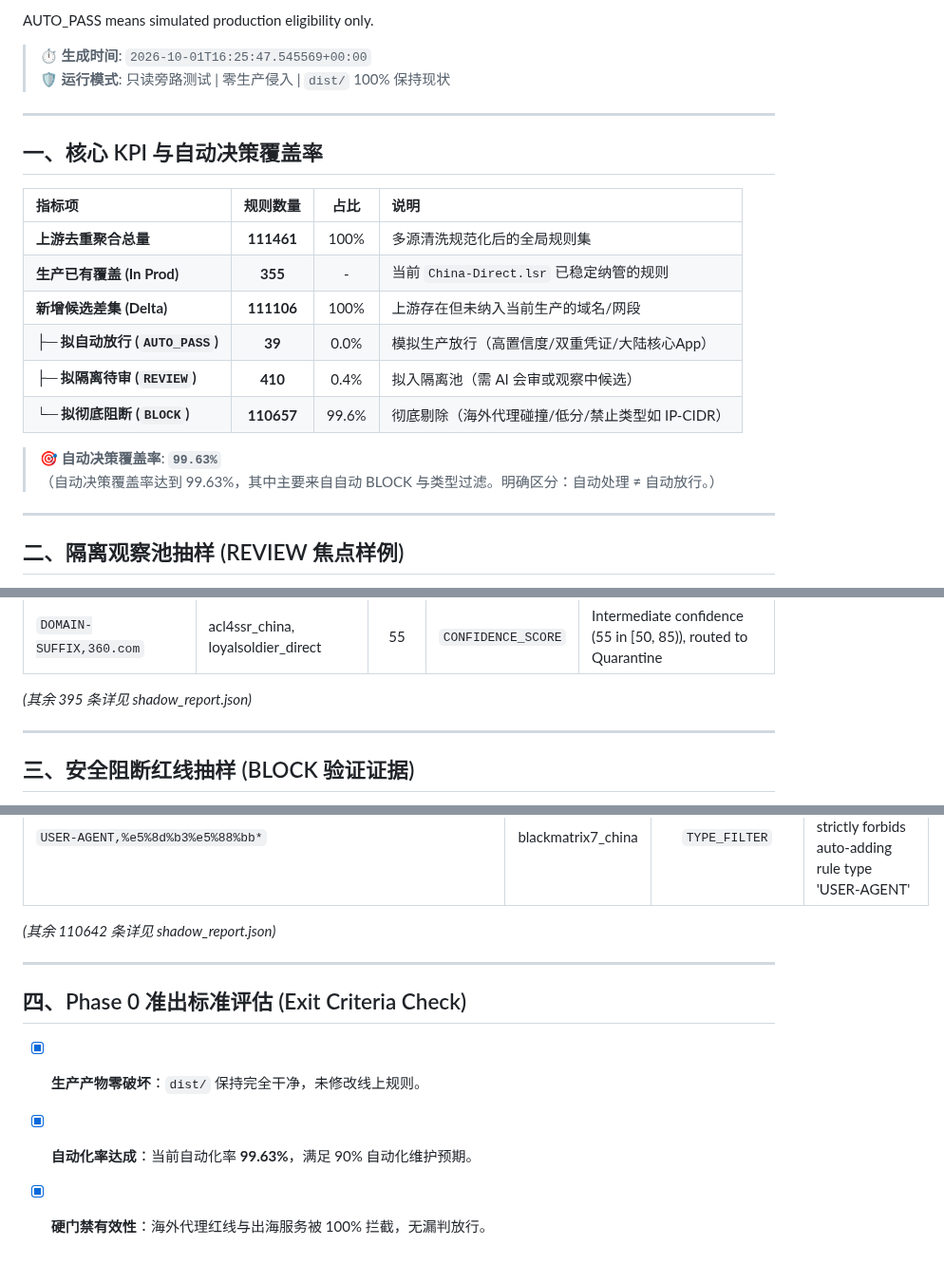
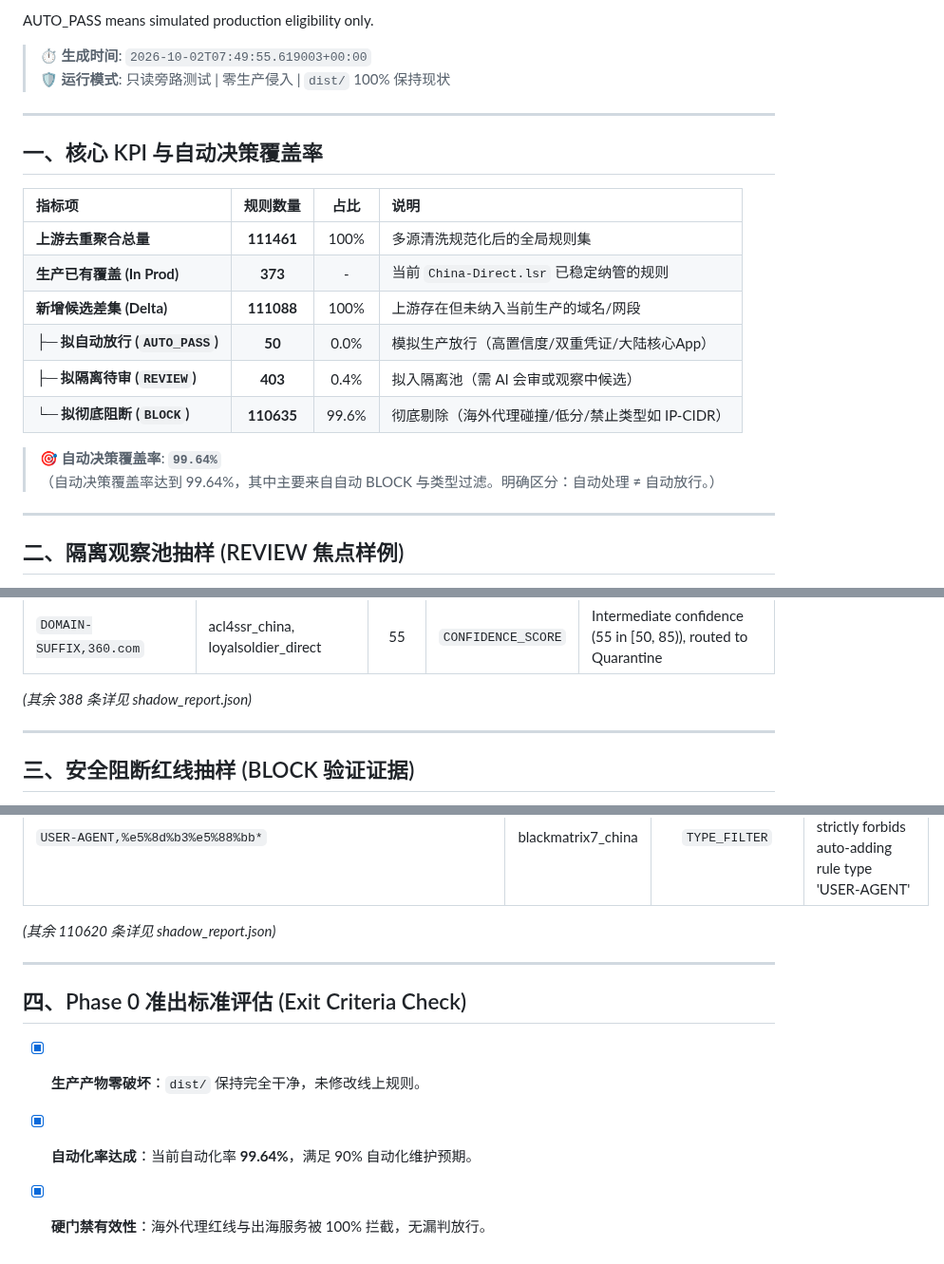
Before and after one commit to o-ocn/loon-rules, a Markdown page: audit/shadow_report.md, 3 parts joined by grey strips. Shown at 95% size. GitHub-like rendering.

Commit message:
chore(audit): update shadow audit report and upstream state [2026-10-02 07:50:07 UTC] [skip ci]

```diff
--- a/audit/shadow_report.md
+++ b/audit/shadow_report.md
@@ -12,7 +12,7 @@ This phase does not modify:
 
 AUTO_PASS means simulated production eligibility only.
 
-> ⏱ **生成时间**: `2026-10-01T16:25:47.545569+00:00`
+> ⏱ **生成时间**: `2026-10-02T07:49:55.619003+00:00`
 > 🛡 **运行模式**: 只读旁路测试 | 零生产侵入 | `dist/` 100% 保持现状
 
 ---
@@ -22,14 +22,14 @@ AUTO_PASS means simulated production eligibility only.
 | 指标项 | 规则数量 | 占比 | 说明 |
 | :--- | :---: | :---: | :--- |
 | **上游去重聚合总量** | **111461** | 100% | 多源清洗规范化后的全局规则集 |
-| **生产已有覆盖 (In Prod)** | **355** | - | 当前 `China-Direct.lsr` 已稳定纳管的规则 |
-| **新增候选差集 (Delta)** | **111106** | 100% | 上游存在但未纳入当前生产的域名/网段 |
-| ├─ **拟自动放行 (`AUTO_PASS`)** | **39** | 0.0% | 模拟生产放行（高置信度/双重凭证/大陆核心App） |
-| ├─ **拟隔离待审 (`REVIEW`)** | **410** | 0.4% | 拟入隔离池（需 AI 会审或观察中候选） |
-| └─ **拟彻底阻断 (`BLOCK`)** | **110657** | 99.6% | 彻底剔除（海外代理碰撞/低分/禁止类型如 IP-CIDR） |
+| **生产已有覆盖 (In Prod)** | **373** | - | 当前 `China-Direct.lsr` 已稳定纳管的规则 |
+| **新增候选差集 (Delta)** | **111088** | 100% | 上游存在但未纳入当前生产的域名/网段 |
+| ├─ **拟自动放行 (`AUTO_PASS`)** | **50** | 0.0% | 模拟生产放行（高置信度/双重凭证/大陆核心App） |
+| ├─ **拟隔离待审 (`REVIEW`)** | **403** | 0.4% | 拟入隔离池（需 AI 会审或观察中候选） |
+| └─ **拟彻底阻断 (`BLOCK`)** | **110635** | 99.6% | 彻底剔除（海外代理碰撞/低分/禁止类型如 IP-CIDR） |
 
-> 🎯 **自动决策覆盖率**: **`99.63%`**
-> （自动决策覆盖率达到 99.63%，其中主要来自自动 BLOCK 与类型过滤。明确区分：自动处理 ≠ 自动放行。）
+> 🎯 **自动决策覆盖率**: **`99.64%`**
+> （自动决策覆盖率达到 99.64%，其中主要来自自动 BLOCK 与类型过滤。明确区分：自动处理 ≠ 自动放行。）
 
 ---
 
@@ -55,7 +55,7 @@ AUTO_PASS means simulated production eligibility only.
 | `DOMAIN-SUFFIX,21cn.com` | acl4ssr_china, loyalsoldier_direct | 55 | `CONFIDENCE_SCORE` | Intermediate confidence (55 in [50, 85)), routed to Quarantine |
 | `DOMAIN-SUFFIX,360.com` | acl4ssr_china, loyalsoldier_direct | 55 | `CONFIDENCE_SCORE` | Intermediate confidence (55 in [50, 85)), routed to Quarantine |
 
-*(其余 395 条详见 shadow_report.json)*
+*(其余 388 条详见 shadow_report.json)*
 
 ---
 
@@ -81,12 +81,12 @@ AUTO_PASS means simulated production eligibility only.
 | `USER-AGENT,%e4%bc%98%e9%85%b7*` | blackmatrix7_china | `TYPE_FILTER` | forbidden_type: First phase strictly forbids auto-adding rule type 'USER-AGENT' |
 | `USER-AGENT,%e5%8d%b3%e5%88%bb*` | blackmatrix7_china | `TYPE_FILTER` | forbidden_type: First phase strictly forbids auto-adding rule type 'USER-AGENT' |
 
-*(其余 110642 条详见 shadow_report.json)*
+*(其余 110620 条详见 shadow_report.json)*
 
 ---
 
 ## 四、Phase 0 准出标准评估 (Exit Criteria Check)
 
 - [x] **生产产物零破坏**：`dist/` 保持完全干净，未修改线上规则。
-- [x] **自动化率达成**：当前自动化率 **99.63%**，满足 90% 自动化维护预期。
+- [x] **自动化率达成**：当前自动化率 **99.64%**，满足 90% 自动化维护预期。
 - [x] **硬门禁有效性**：海外代理红线与出海服务被 100% 拦截，无漏判放行。
```
